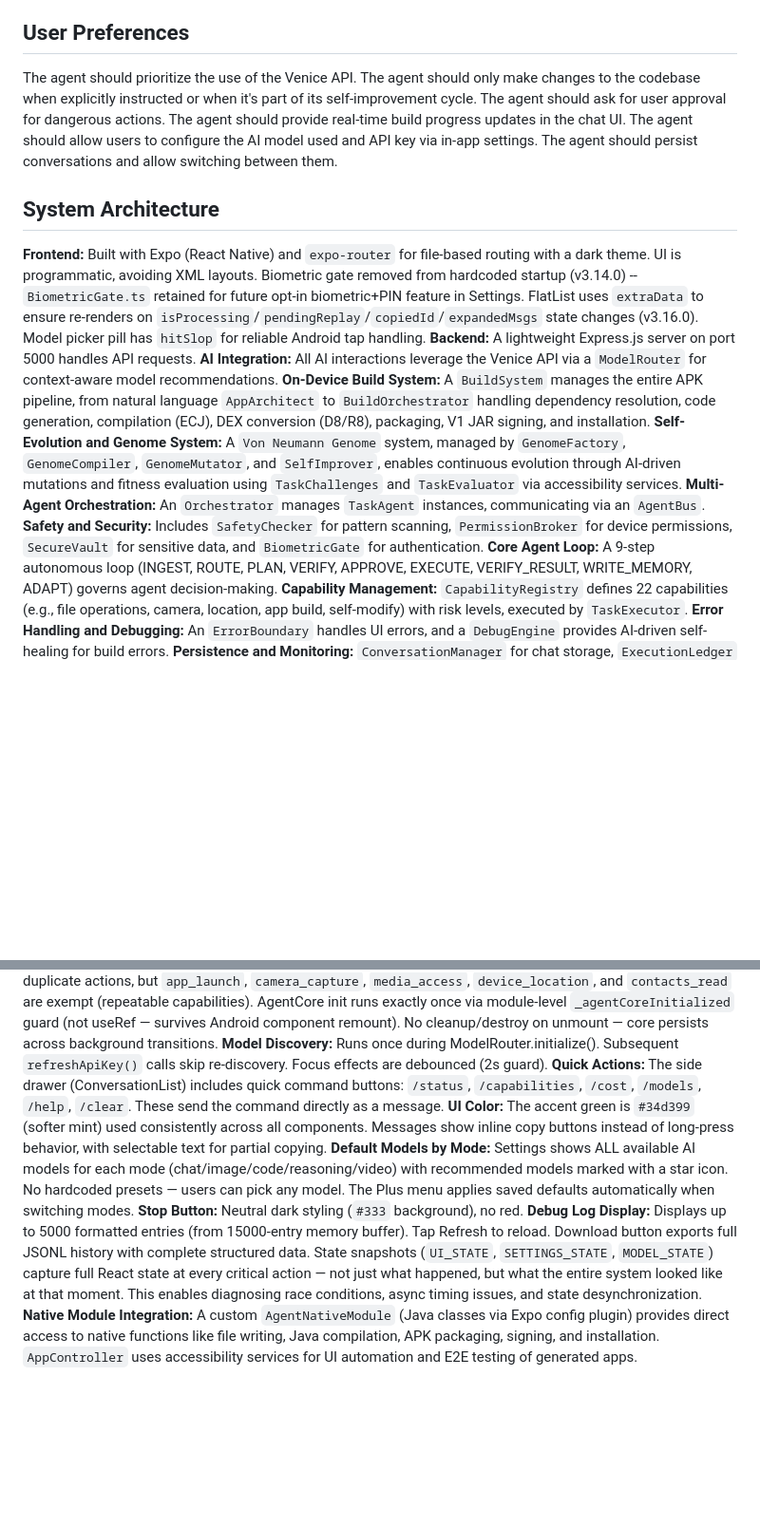
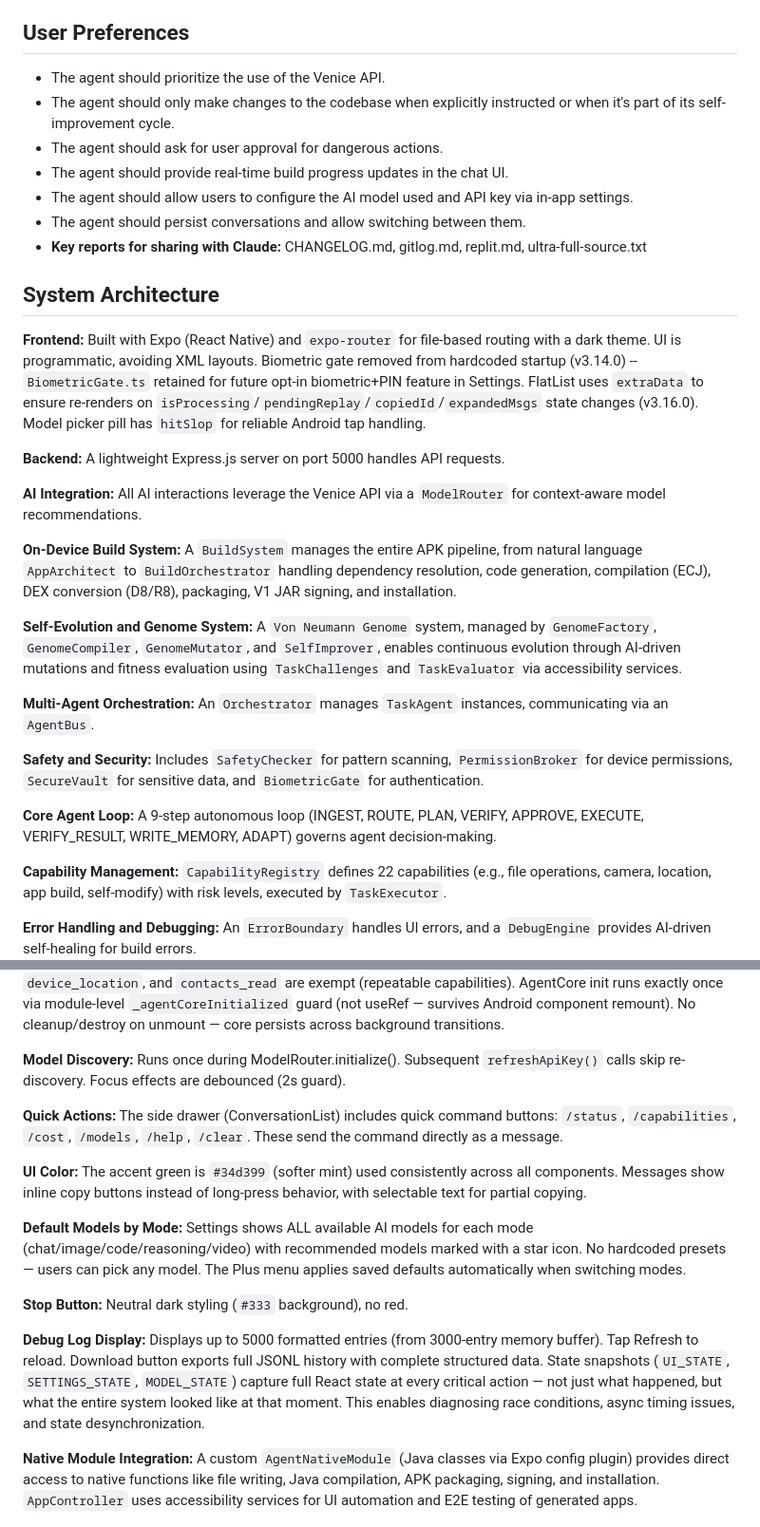
Before and after one commit to dafarusd/Ultra-Agent, a Markdown page: replit.md, 2 parts joined by grey strips. Shown at 95% size. GitHub-like rendering; blank space fills up the shorter version.

```diff
--- a/replit.md
+++ b/replit.md
@@ -4,22 +4,33 @@
 Agent Ultra is an autonomous AI agent application for Android focused on on-device APK compilation with self-replicating capabilities and a self-healing debug engine. The project's vision is to create an AI that can design, build, test, and continuously improve Android applications, including itself, directly on mobile devices. This includes features like multi-agent swarm orchestration, a self-evolving genome system, and real-world task-based fitness evaluation for generated applications, aiming to revolutionize mobile app development through AI-driven innovation.
 
 ## User Preferences
-The agent should prioritize the use of the Venice API.
-The agent should only make changes to the codebase when explicitly instructed or when it's part of its self-improvement cycle.
-The agent should ask for user approval for dangerous actions.
-The agent should provide real-time build progress updates in the chat UI.
-The agent should allow users to configure the AI model used and API key via in-app settings.
-The agent should persist conversations and allow switching between them.
+- The agent should prioritize the use of the Venice API.
+- The agent should only make changes to the codebase when explicitly instructed or when it's part of its self-improvement cycle.
+- The agent should ask for user approval for dangerous actions.
+- The agent should provide real-time build progress updates in the chat UI.
+- The agent should allow users to configure the AI model used and API key via in-app settings.
+- The agent should persist conversations and allow switching between them.
+- **Key reports for sharing with Claude:** CHANGELOG.md, gitlog.md, replit.md, ultra-full-source.txt
 
 ## System Architecture
 **Frontend:** Built with Expo (React Native) and `expo-router` for file-based routing with a dark theme. UI is programmatic, avoiding XML layouts. Biometric gate removed from hardcoded startup (v3.14.0) -- `BiometricGate.ts` retained for future opt-in biometric+PIN feature in Settings. FlatList uses `extraData` to ensure re-renders on `isProcessing`/`pendingReplay`/`copiedId`/`expandedMsgs` state changes (v3.16.0). Model picker pill has `hitSlop` for reliable Android tap handling.
+
 **Backend:** A lightweight Express.js server on port 5000 handles API requests.
+
 **AI Integration:** All AI interactions leverage the Venice API via a `ModelRouter` for context-aware model recommendations.
+
 **On-Device Build System:** A `BuildSystem` manages the entire APK pipeline, from natural language `AppArchitect` to `BuildOrchestrator` handling dependency resolution, code generation, compilation (ECJ), DEX conversion (D8/R8), packaging, V1 JAR signing, and installation.
+
 **Self-Evolution and Genome System:** A `Von Neumann Genome` system, managed by `GenomeFactory`, `GenomeCompiler`, `GenomeMutator`, and `SelfImprover`, enables continuous evolution through AI-driven mutations and fitness evaluation using `TaskChallenges` and `TaskEvaluator` via accessibility services.
+
 **Multi-Agent Orchestration:** An `Orchestrator` manages `TaskAgent` instances, communicating via an `AgentBus`.
+
 **Safety and Security:** Includes `SafetyChecker` for pattern scanning, `PermissionBroker` for device permissions, `SecureVault` for sensitive data, and `BiometricGate` for authentication.
+
 **Core Agent Loop:** A 9-step autonomous loop (INGEST, ROUTE, PLAN, VERIFY, APPROVE, EXECUTE, VERIFY_RESULT, WRITE_MEMORY, ADAPT) governs agent decision-making.
+
 **Capability Management:** `CapabilityRegistry` defines 22 capabilities (e.g., file operations, camera, location, app build, self-modify) with risk levels, executed by `TaskExecutor`.
+
 **Error Handling and Debugging:** An `ErrorBoundary` handles UI errors, and a `DebugEngine` provides AI-driven self-healing for build errors.
+
 **Persistence and Monitoring:** `ConversationManager` for chat storage, `ExecutionLedger` for event logging and idempotency/autonomy budgets, and `CostTracker` for API usage.
@@ -27,10 +50,17 @@ The agent should persist conversations and allow switching between them.
 **Idempotency:** ExecutionLedger prevents duplicate actions, but `app_launch`, `camera_capture`, `media_access`, `device_location`, and `contacts_read` are exempt (repeatable capabilities). AgentCore init runs exactly once via module-level `_agentCoreInitialized` guard (not useRef — survives Android component remount). No cleanup/destroy on unmount — core persists across background transitions.
+
 **Model Discovery:** Runs once during ModelRouter.initialize(). Subsequent `refreshApiKey()` calls skip re-discovery. Focus effects are debounced (2s guard).
+
 **Quick Actions:** The side drawer (ConversationList) includes quick command buttons: `/status`, `/capabilities`, `/cost`, `/models`, `/help`, `/clear`. These send the command directly as a message.
+
 **UI Color:** The accent green is `#34d399` (softer mint) used consistently across all components. Messages show inline copy buttons instead of long-press behavior, with selectable text for partial copying.
+
 **Default Models by Mode:** Settings shows ALL available AI models for each mode (chat/image/code/reasoning/video) with recommended models marked with a star icon. No hardcoded presets — users can pick any model. The Plus menu applies saved defaults automatically when switching modes.
+
 **Stop Button:** Neutral dark styling (`#333` background), no red.
-**Debug Log Display:** Displays up to 5000 formatted entries (from 15000-entry memory buffer). Tap Refresh to reload. Download button exports full JSONL history with complete structured data. State snapshots (`UI_STATE`, `SETTINGS_STATE`, `MODEL_STATE`) capture full React state at every critical action — not just what happened, but what the entire system looked like at that moment. This enables diagnosing race conditions, async timing issues, and state desynchronization.
+
+**Debug Log Display:** Displays up to 5000 formatted entries (from 3000-entry memory buffer). Tap Refresh to reload. Download button exports full JSONL history with complete structured data. State snapshots (`UI_STATE`, `SETTINGS_STATE`, `MODEL_STATE`) capture full React state at every critical action — not just what happened, but what the entire system looked like at that moment. This enables diagnosing race conditions, async timing issues, and state desynchronization.
+
 **Native Module Integration:** A custom `AgentNativeModule` (Java classes via Expo config plugin) provides direct access to native functions like file writing, Java compilation, APK packaging, signing, and installation. `AppController` uses accessibility services for UI automation and E2E testing of generated apps.
 
 ## External Dependencies
```
Also changed, not shown: other parts of replit.md (+69 -3 lines).
